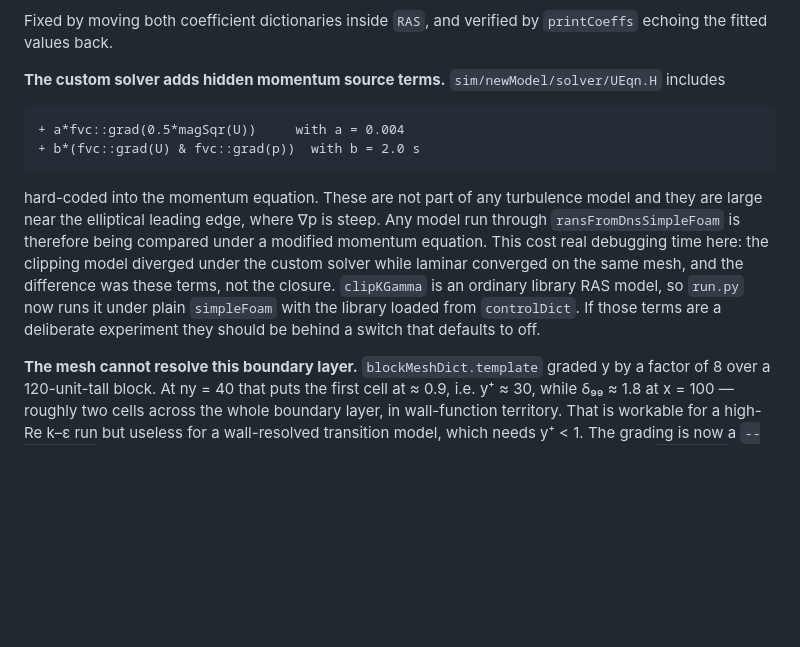
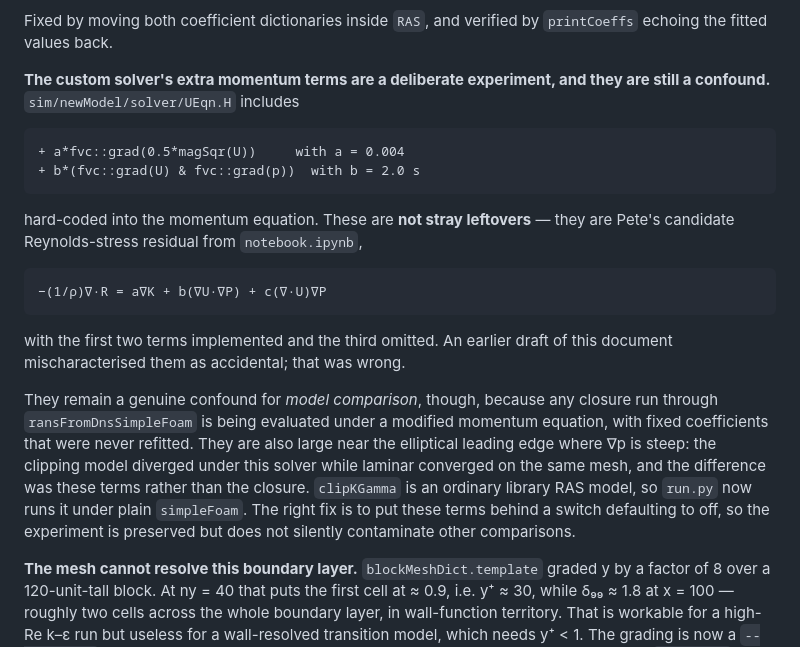
Before and after one commit to petebachant/boundary-layer-turbulence-modeling, a Markdown page: docs/clipping-closure.md, the part around the change. Drawn GitHub-style; blank space fills up the shorter version.

Commit message:
Correct characterisation of the custom solver momentum terms

```diff
--- a/docs/clipping-closure.md
+++ b/docs/clipping-closure.md
@@ -497,21 +497,29 @@ plateau, and it should be re-run before any of those conclusions are used.
 Fixed by moving both coefficient dictionaries inside `RAS`, and verified by
 `printCoeffs` echoing the fitted values back.
 
-**The custom solver adds hidden momentum source terms.**
-`sim/newModel/solver/UEqn.H` includes
+**The custom solver's extra momentum terms are a deliberate experiment, and
+they are still a confound.** `sim/newModel/solver/UEqn.H` includes
 
     + a*fvc::grad(0.5*magSqr(U))     with a = 0.004
     + b*(fvc::grad(U) & fvc::grad(p))  with b = 2.0 s
 
-hard-coded into the momentum equation. These are not part of any turbulence
-model and they are large near the elliptical leading edge, where ∇p is steep.
-Any model run through `ransFromDnsSimpleFoam` is therefore being compared
-under a modified momentum equation. This cost real debugging time here: the
-clipping model diverged under the custom solver while laminar converged on the
-same mesh, and the difference was these terms, not the closure. `clipKGamma`
-is an ordinary library RAS model, so `run.py` now runs it under plain
-`simpleFoam` with the library loaded from `controlDict`. If those terms are a
-deliberate experiment they should be behind a switch that defaults to off.
+hard-coded into the momentum equation. These are **not stray leftovers** — they
+are Pete's candidate Reynolds-stress residual from `notebook.ipynb`,
+
+    −(1/ρ)∇·R = a∇K + b(∇U·∇P) + c(∇·U)∇P
+
+with the first two terms implemented and the third omitted. An earlier draft of
+this document mischaracterised them as accidental; that was wrong.
+
+They remain a genuine confound for *model comparison*, though, because any
+closure run through `ransFromDnsSimpleFoam` is being evaluated under a modified
+momentum equation, with fixed coefficients that were never refitted. They are
+also large near the elliptical leading edge where ∇p is steep: the clipping
+model diverged under this solver while laminar converged on the same mesh, and
+the difference was these terms rather than the closure. `clipKGamma` is an
+ordinary library RAS model, so `run.py` now runs it under plain `simpleFoam`.
+The right fix is to put these terms behind a switch defaulting to off, so the
+experiment is preserved but does not silently contaminate other comparisons.
 
 **The mesh cannot resolve this boundary layer.**
 `blockMeshDict.template` graded y by a factor of 8 over a 120-unit-tall block.
```
